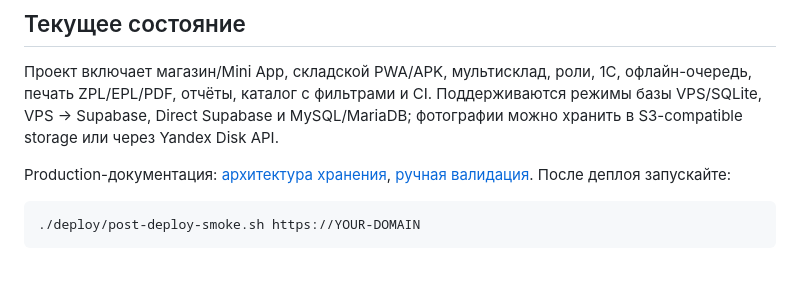
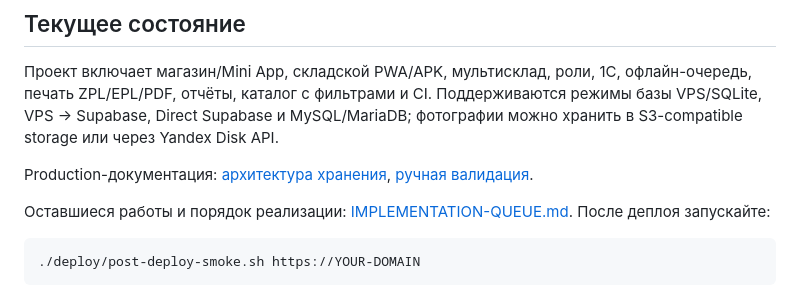
Before and after one commit to t9206921155-sys/Magazin_site_sklad_apk, a Markdown page: README.md, the part around the change. Rendered like a GitHub page; blank space fills up the shorter version.

Commit message:
Docs: link implementation queue from README

````diff
--- a/README.md
+++ b/README.md
@@ -46,7 +46,9 @@ Telegram-ботом и Mini App, админкой, мобильным склад
 
 Проект включает магазин/Mini App, складской PWA/APK, мультисклад, роли, 1С, офлайн-очередь, печать ZPL/EPL/PDF, отчёты, каталог с фильтрами и CI. Поддерживаются режимы базы VPS/SQLite, VPS → Supabase, Direct Supabase и MySQL/MariaDB; фотографии можно хранить в S3-compatible storage или через Yandex Disk API.
 
-Production-документация: [архитектура хранения](STORAGE-ARCHITECTURE.md), [ручная валидация](DEVELOPER-MANUAL-VALIDATION.md). После деплоя запускайте:
+Production-документация: [архитектура хранения](STORAGE-ARCHITECTURE.md), [ручная валидация](DEVELOPER-MANUAL-VALIDATION.md).
+
+Оставшиеся работы и порядок реализации: [IMPLEMENTATION-QUEUE.md](IMPLEMENTATION-QUEUE.md). После деплоя запускайте:
 
 ```bash
 ./deploy/post-deploy-smoke.sh https://YOUR-DOMAIN
````
